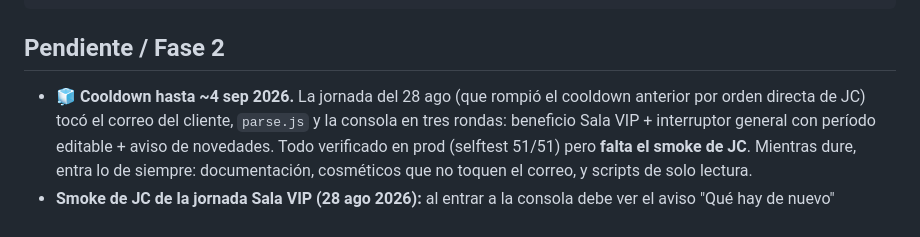
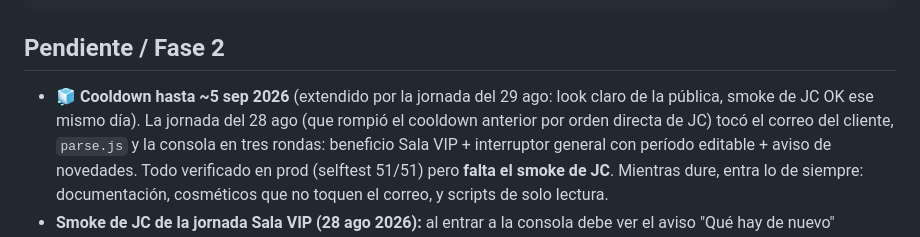
Before and after one commit to jhernandez-vibecode/APP-ASISTENCIA-INS-VIAJERO, a Markdown page: SKILL.md, the part around one of its changes. Rendered like a GitHub page.

Commit message:
SKILL.md: smoke de JC OK 29 ago (look claro) + cooldown hasta ~5 sep
Co-Authored-By: Claude Fable 5 <noreply@anthropic.com>

````diff
--- a/SKILL.md
+++ b/SKILL.md
@@ -262,7 +262,7 @@ cp C:/Users/segur/APP-ASISTENCIA-INS-VIAJERO/SKILL.md \
 ```
 
 ## Pendiente / Fase 2
-- 🧊 **Cooldown hasta ~4 sep 2026.** La jornada del 28 ago (que rompió el cooldown anterior por orden directa de JC)
+- 🧊 **Cooldown hasta ~5 sep 2026** (extendido por la jornada del 29 ago: look claro de la pública, smoke de JC OK ese mismo día). La jornada del 28 ago (que rompió el cooldown anterior por orden directa de JC)
   tocó el correo del cliente, `parse.js` y la consola en tres rondas: beneficio Sala VIP + interruptor general con
   período editable + aviso de novedades. Todo verificado en prod (selftest 51/51) pero **falta el smoke de JC**.
   Mientras dure, entra lo de siempre: documentación, cosméticos que no toquen el correo, y scripts de solo lectura.
````
Also changed, not shown: other parts of SKILL.md (+1 -1 lines).
